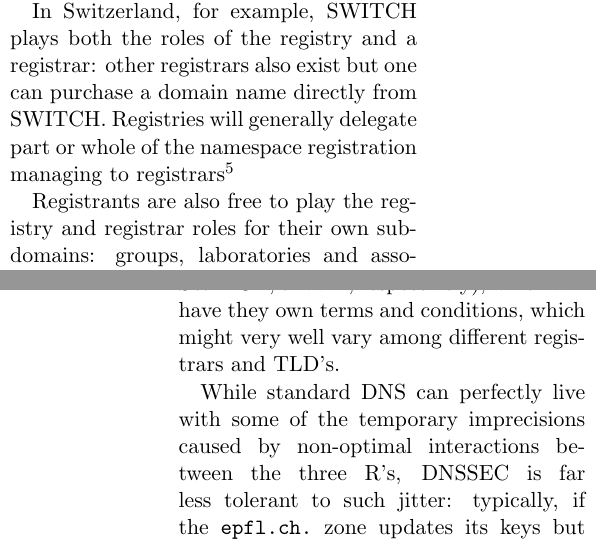
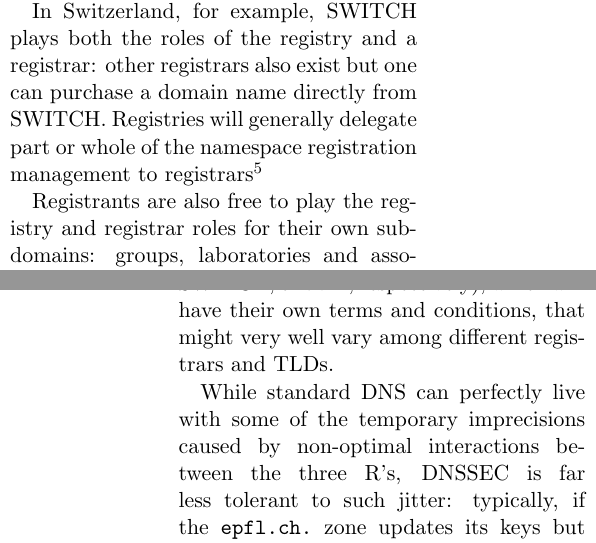
Before and after one commit to gzm0/itsec-termpaper, a LaTeX document (paper/paper.tex): two parts of the columns of pages 5 and 7 of 9, joined at a grey line, cut so that both start at the same text. Compiled offline with pdfLaTeX.

Commit message:
Some final typo fixes

```diff
--- a/paper/paper.tex
+++ b/paper/paper.tex
@@ -209,9 +209,9 @@ These two entities can eventually be linked by the third one, the registrar: thi
   \label{fig:3Rs}
 \end{figure}
 
-In Switzerland, for example, SWITCH plays both the roles of the registry and a registrar: other registrars also exist but one can purchase a domain name directly from SWITCH. Registries will generally delegate part or whole of the namespace registration managing to registrars\footnote{For example, one can also buy a .ch domain from \url{http://gandi.net}}
+In Switzerland, for example, SWITCH plays both the roles of the registry and a registrar: other registrars also exist but one can purchase a domain name directly from SWITCH. Registries will generally delegate part or whole of the namespace registration management to registrars\footnote{For example, one can also buy a .ch domain from \url{http://gandi.net}}
 
-Registrants are also free to play the registry and registrar roles for their own sub-domains: groups, laboratories and associations within EPFL may apply for an \verb|epfl.ch.| sub-domain, like the LACAL and it's \verb|lacal.epfl.ch.| subdomain, for example.
+Registrants are also free to play the registry and registrar roles for their own sub-domains: groups, laboratories and associations within EPFL may apply for an \verb|epfl.ch.| sub-domain, like the LACAL and its \verb|lacal.epfl.ch.| subdomain, for example.
 
 The entities behind the three R's are the exact same whether DNSSEC is used or not, but DNSSEC modifies the relations among them: e.g., DNSKEY updates will now also require communication between the three R's, even if no practical information like DNS server addresses or billing data was actually updated.
 
@@ -227,7 +227,7 @@ Enabling DNSSEC for a zone not isn't a \emph{do once and forget} operation, but
 Basically, once an organisation has its main domain signed, it is relatively easy for any sub-entity within said organisation to get a sub-domain signed, and to coordinate any operations relative to DNSSEC like key rollover: staying with our EPFL example, it can suffice to contact the IT-department and discuss about the procedure with them\footnote{EPFL does not actually use DNSSEC, but we use the school as an example for the sake of simplicity.}. The bottom line is that it is relatively easy to handle the additional work and information updates required by DNSSEC as long as every concerned party lies within the same organisation.
 
 \subsubsection{Multiple administrative domain}
-DNSSEC's true challenges arise when we begin to consider several administrative entities (the three R's, mainly). As stated earlier, once the \verb|epfl.ch.| zone is signed it is easy for the school to sign \verb|www.epfl.ch.|. However, if the domain to be signed was \verb|epfl.ch.| or \verb|epfl.ae|, the school would have to deal with the entity or entities managing the TLD's (\verb|ch.|, managed by SWITCH, or \verb|ae.|\footnote{epfl.ae has been registered at 'Instra Corporation Pty Ltd', a registrar for the ae.}, respectively), which will have they own terms and conditions, which might very well vary among different registrars and TLD's.
+DNSSEC's true challenges arise when we begin to consider several administrative entities (the three R's, mainly). As stated earlier, once the \verb|epfl.ch.| zone is signed it is easy for the school to sign \verb|www.epfl.ch.|. However, if the domain to be signed was \verb|epfl.ch.| or \verb|epfl.ae|, the school would have to deal with the entity or entities managing the TLDs (\verb|ch.|, managed by SWITCH, or \verb|ae.|\footnote{epfl.ae has been registered at 'Instra Corporation Pty Ltd', a registrar for the ae.}, respectively), which will have their own terms and conditions, that might very well vary among different registrars and TLDs.
 
 While standard DNS can perfectly live with some of the temporary imprecisions caused by non-optimal interactions between the three R's, DNSSEC is far less tolerant to such jitter: typically, if the \verb|epfl.ch.| zone updates its keys but SWITCH fails to reflect this change fast enough in its records, query responses from \verb|epfl.ch.|'s DNS servers will appear as illegitimate whereas they perfectly are, and this will last as long as SWITCH's servers do not reflect the update.
 
```
Also changed, not shown: paper/paper.tex (8 more changed lines).
